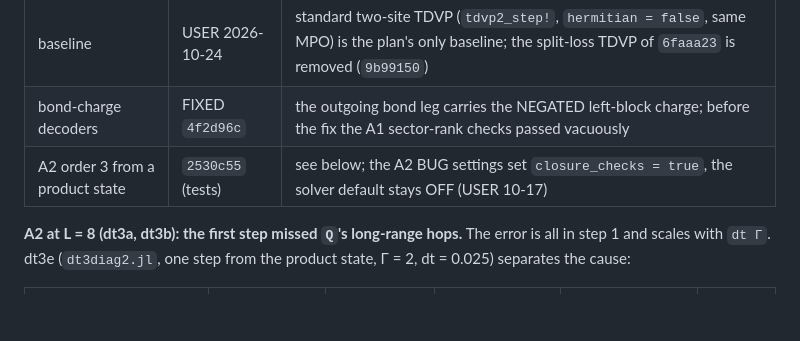
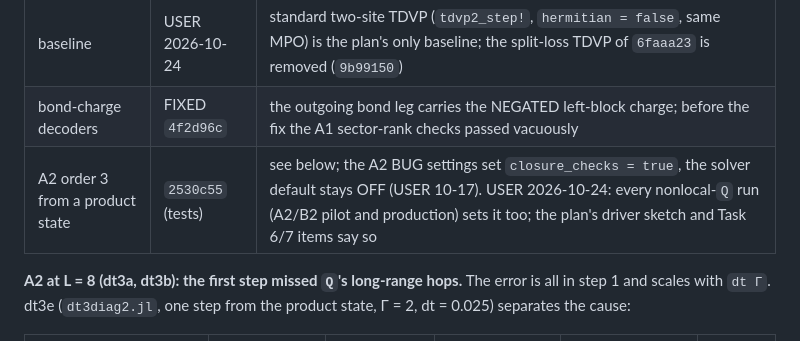
Before and after one commit to madhavmen/BUG-Julia, a Markdown page: docs/dissipative_plan_audit.md, the part around the change. GitHub-like rendering; blank space fills up the shorter version.

Commit message:
Dissipative T3 audit: USER 2026-10-24 -- nonlocal-Q runs (A2/B2 pilot and production) set closure_checks
Co-Authored-By: Claude Opus 5.5 <noreply@anthropic.com>

```diff
--- a/docs/dissipative_plan_audit.md
+++ b/docs/dissipative_plan_audit.md
@@ -140,7 +140,7 @@ The trajectory averages and jump counts of A1/A2 need the jump engine: LATER(T4)
 |---|---|---|
 | baseline | USER 2026-10-24 | standard two-site TDVP (`tdvp2_step!`, `hermitian = false`, same MPO) is the plan's only baseline; the split-loss TDVP of `6faaa23` is removed (`9b99150`) |
 | bond-charge decoders | FIXED `4f2d96c` | the outgoing bond leg carries the NEGATED left-block charge; before the fix the A1 sector-rank checks passed vacuously |
-| A2 order 3 from a product state | `2530c55` (tests) | see below; the A2 BUG settings set `closure_checks = true`, the solver default stays OFF (USER 10-17) |
+| A2 order 3 from a product state | `2530c55` (tests) | see below; the A2 BUG settings set `closure_checks = true`, the solver default stays OFF (USER 10-17). USER 2026-10-24: every nonlocal-`Q` run (A2/B2 pilot and production) sets it too; the plan's driver sketch and Task 6/7 items say so |
 
 **A2 at L = 8 (dt3a, dt3b): the first step missed `Q`'s long-range hops.** The error is all in
 step 1 and scales with `dt Γ`. dt3e (`dt3diag2.jl`, one step from the product state, Γ = 2,
```
